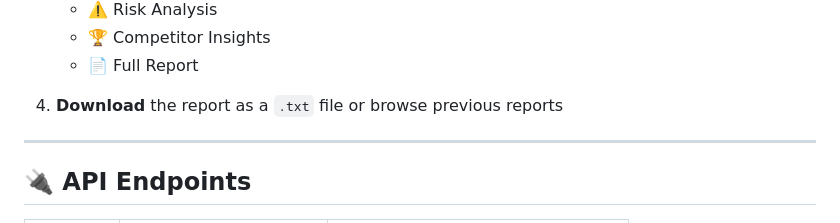
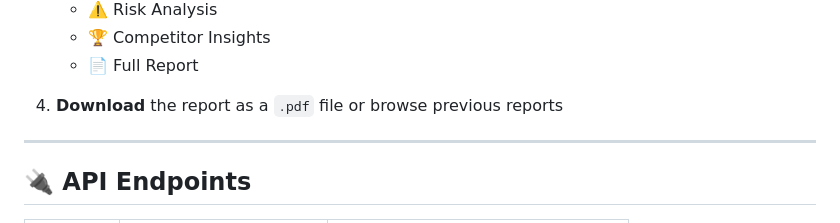
Before and after one commit to Divyanshi88/genai-BA-chatbot, a Markdown page: README.md, the part around the change. GitHub-like rendering.

Commit message:
Update download format from .txt to .pdf

```diff
--- a/README.md
+++ b/README.md
@@ -141,7 +141,7 @@ python3 run.py
    - 🏆 Competitor Insights
    - 📄 Full Report
 
-4. **Download** the report as a `.txt` file or browse previous reports
+4. **Download** the report as a `.pdf` file or browse previous reports
 
 ---
 
```
